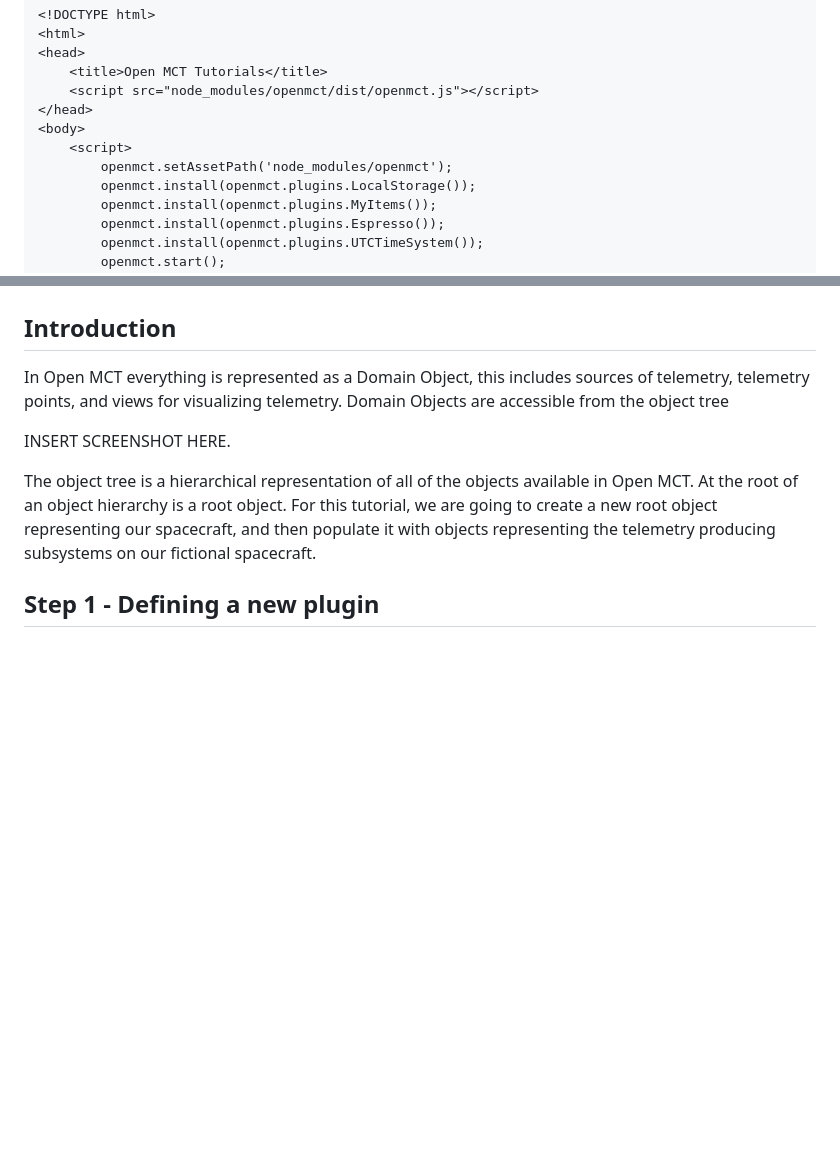
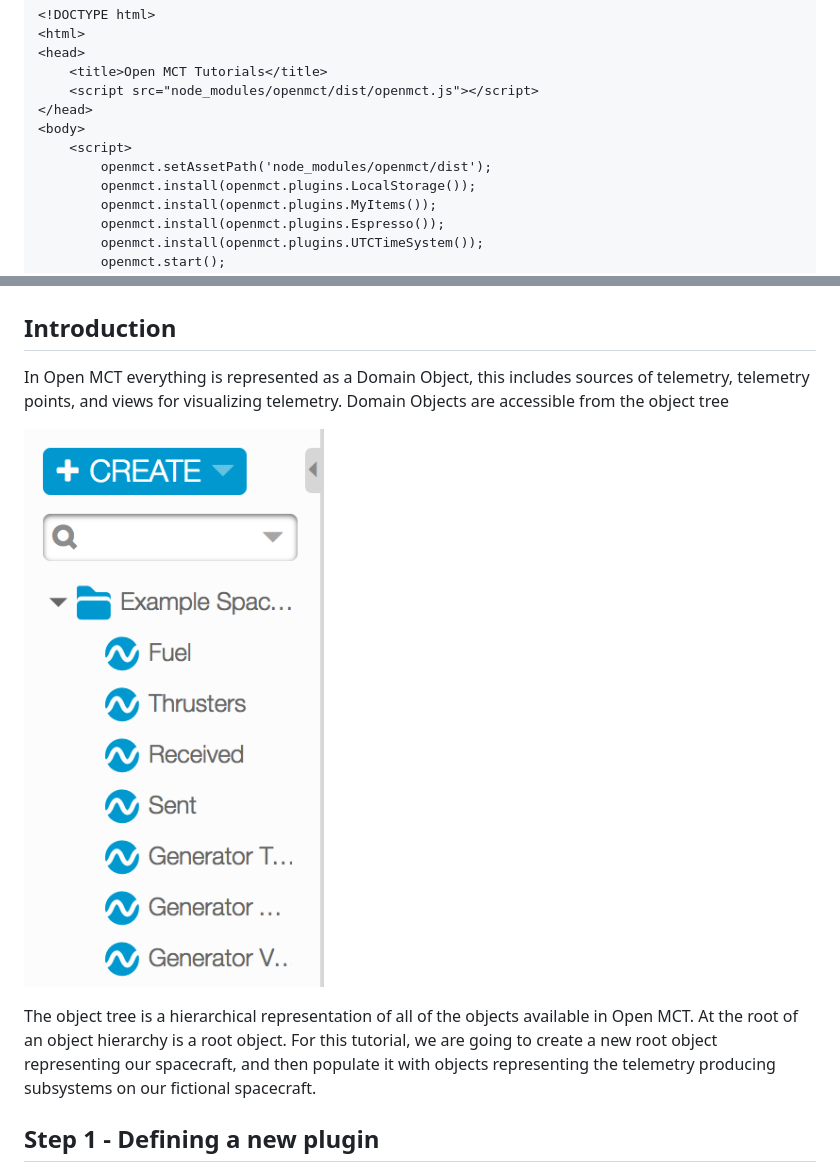
Before and after one commit to nasa/openmct-tutorial, a Markdown page: README.md, 2 parts joined by grey strips. Drawn GitHub-style; pictures changed too: images/object-tree.png (added); blank space fills up the shorter version.

Commit message:
Fixed some links, added images

```diff
--- a/README.md
+++ b/README.md
@@ -55,7 +55,7 @@ We're going to define a single `index.html` page.  We'll include the Open MCT li
 </head>
 <body>
     <script>
-        openmct.setAssetPath('node_modules/openmct');
+        openmct.setAssetPath('node_modules/openmct/dist');
         openmct.install(openmct.plugins.LocalStorage());
         openmct.install(openmct.plugins.MyItems());
         openmct.install(openmct.plugins.Espresso());
@@ -70,7 +70,7 @@ We're going to define a single `index.html` page.  We'll include the Open MCT li
 ## Introduction
 In Open MCT everything is represented as a Domain Object, this includes sources of telemetry, telemetry points, and views for visualizing telemetry. Domain Objects are accessible from the object tree
 
-INSERT SCREENSHOT HERE.
+![Domain Objects are accessible from the object tree](images/object-tree.png)
 
 The object tree is a hierarchical representation of all of the objects available in Open MCT. At the root of an object hierarchy is a root object. For this tutorial, we are going to create a new root object representing our spacecraft, and then populate it with objects representing the telemetry producing subsystems on our fictional spacecraft.
 
```
Also changed, not shown: 1 other file.
